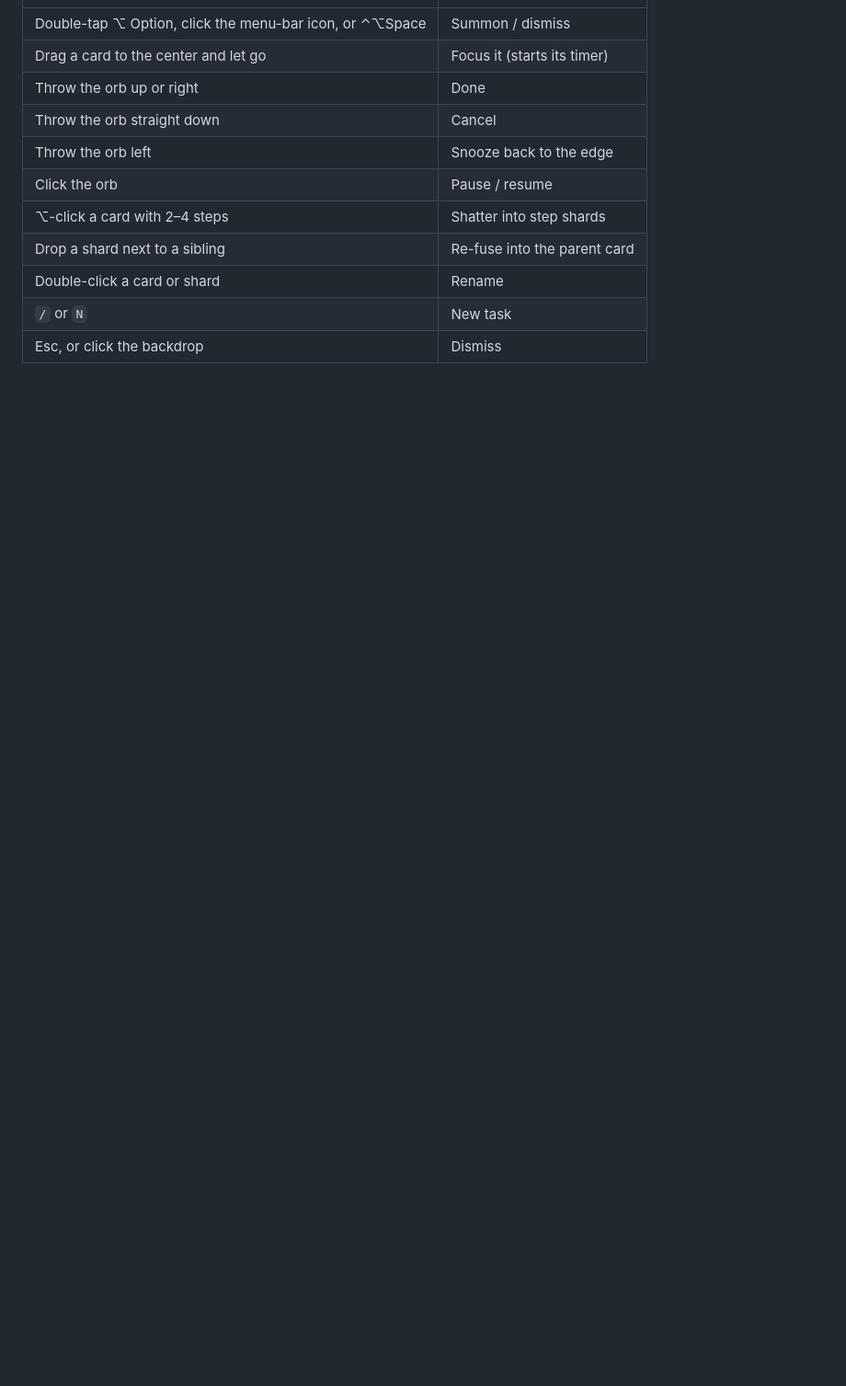
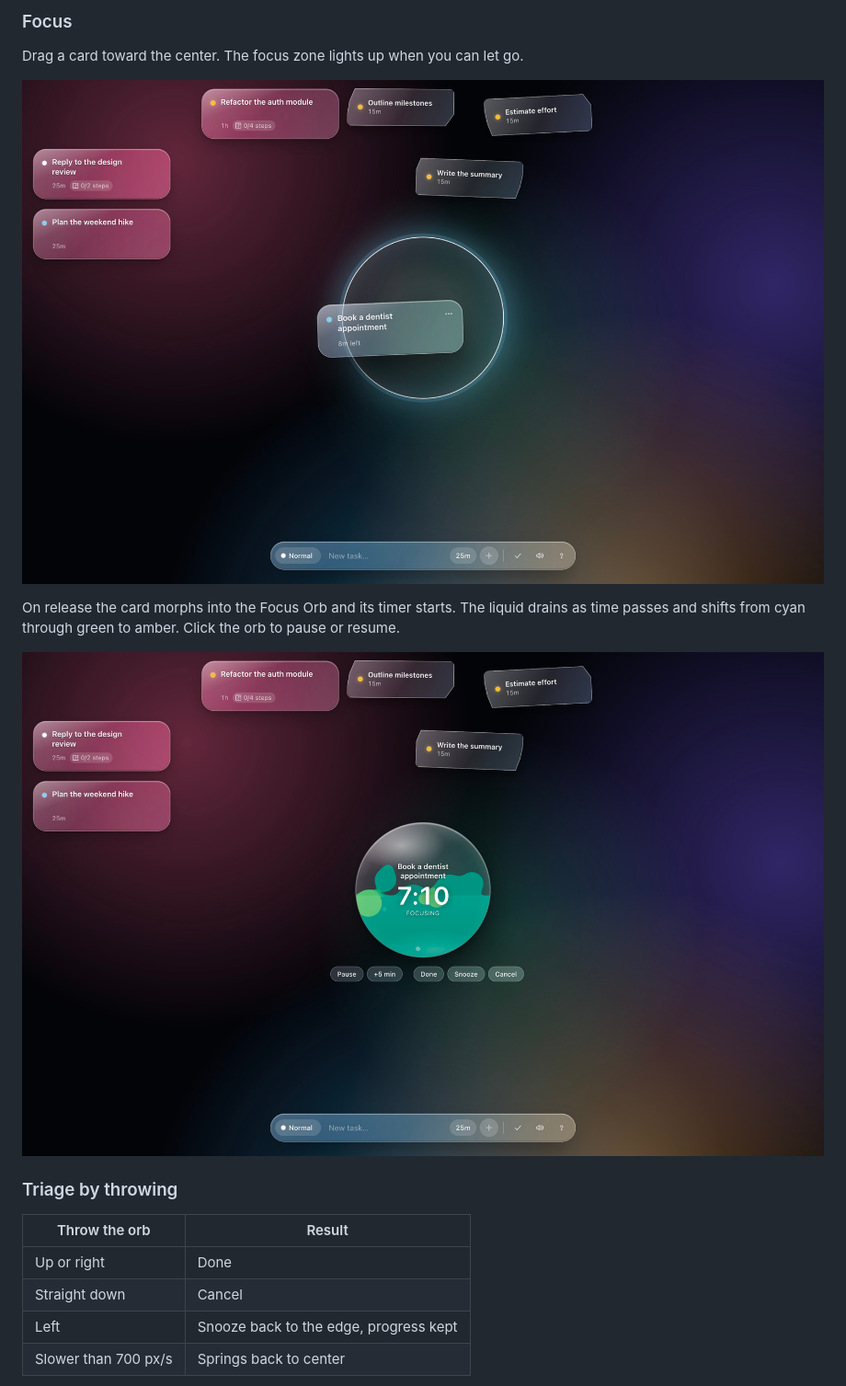
Before and after one commit to VivekVenigalla/Vitro, a Markdown page: README.md, the part around one of its changes. Shown at 92% size. GitHub-like rendering; pictures changed too: docs/images/drag.jpg (added), docs/images/focus.jpg (added); blank space fills up the shorter version.

Commit message:
git commit with images

```diff
--- a/README.md
+++ b/README.md
@@ -13,13 +26,21 @@ Vitro lives in the menu bar — there is no Dock icon.
+### Focus
+
+Drag a card toward the center. The focus zone lights up when you can let go.
+
+![Dragging a card into the glowing focus zone](docs/images/drag.jpg)
+
+On release the card morphs into the Focus Orb and its timer starts. The liquid
+drains as time passes and shifts from cyan through green to amber. Click the
+orb to pause or resume.
+
+![Focus Orb half drained, with shards and cards around it](docs/images/focus.jpg)
+
+### Triage by throwing
+
+| Throw the orb | Result |
 | --- | --- |
-| Double-tap ⌥ Option, click the menu-bar icon, or ⌃⌥Space | Summon / dismiss |
-| Drag a card to the center and let go | Focus it (starts its timer) |
-| Throw the orb up or right | Done |
-| Throw the orb straight down | Cancel |
-| Throw the orb left | Snooze back to the edge |
-| Click the orb | Pause / resume |
-| ⌥-click a card with 2–4 steps | Shatter into step shards |
-| Drop a shard next to a sibling | Re-fuse into the parent card |
-| Double-click a card or shard | Rename |
-| `/` or `N` | New task |
-| Esc, or click the backdrop | Dismiss |
+| Up or right | Done |
+| Straight down | Cancel |
+| Left | Snooze back to the edge, progress kept |
+| Slower than 700 px/s | Springs back to center |
 
```
Also changed, not shown: other parts of README.md (+68 -18 lines), docs/images/editor.jpg (added), docs/images/gestures.jpg (added), docs/images/overview.jpg (added), docs/images/shatter.jpg (added), 1 other file.
